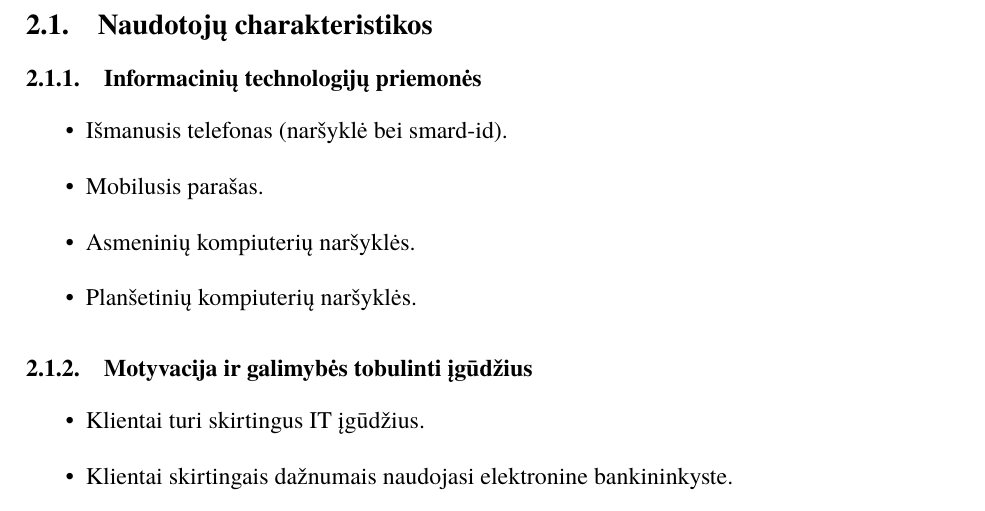
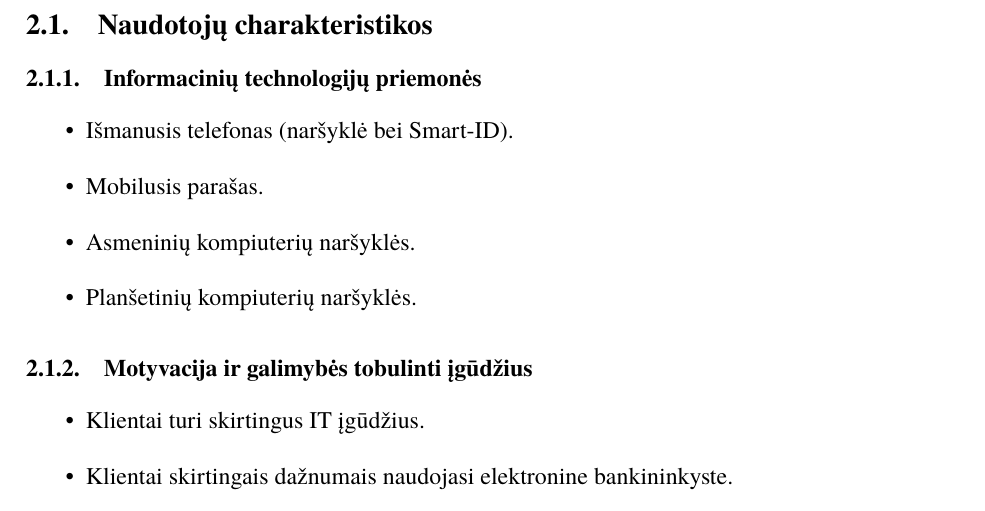
Before and after one commit to justas68/Bankininkai, a LaTeX document (ZKS1.tex): part of page 6 of 17, cut so that both start at the same text. Compiled offline with XeLaTeX; a missing font is replaced by an installed copy or a similar font.

Commit message:
Pašalinau riktą

```diff
--- a/ZKS1.tex
+++ b/ZKS1.tex
@@ -70,7 +70,7 @@ Pirmojo laboratorinio darbo reikalavimai.
 \subsection{Naudotojų charakteristikos}
 \subsubsection{Informacinių technologijų priemonės}
 \begin{itemize}
-	\item Išmanusis telefonas (naršyklė bei smard-id).
+	\item Išmanusis telefonas (naršyklė bei Smart-ID).
 	\item Mobilusis parašas.
 	\item Asmeninių kompiuterių naršyklės.
 	\item Planšetinių kompiuterių naršyklės.
```
Also changed, not shown: ZKS1.pdf.
